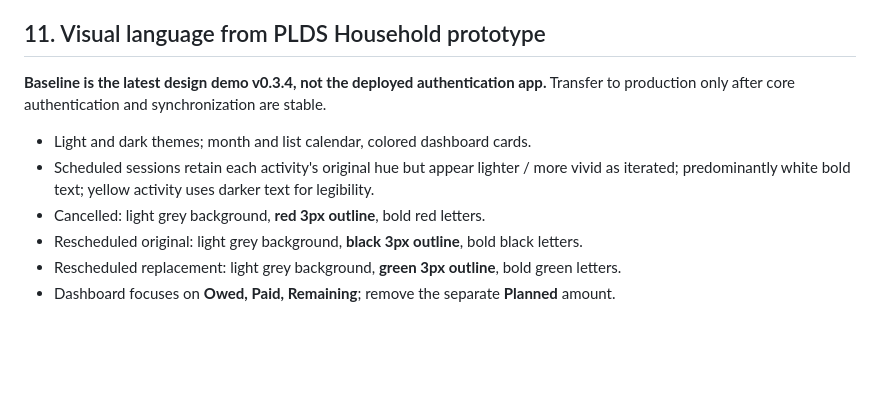
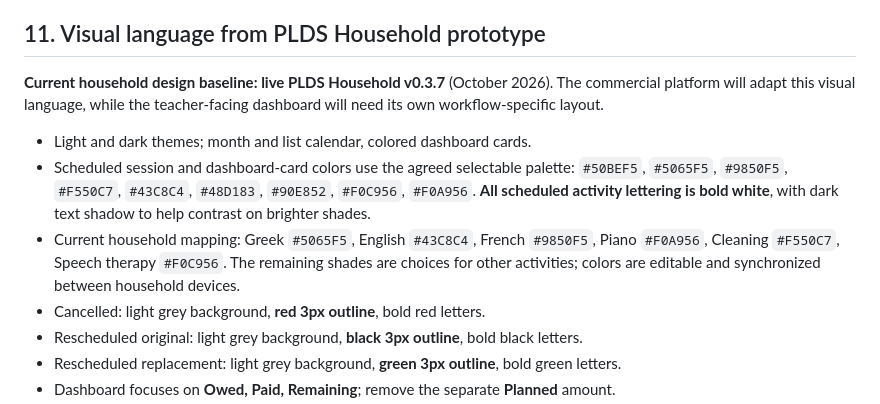
Before and after one commit to theplds/plds-household, a Markdown page: docs/COMMERCIAL_PRODUCT_SPEC.md, the part around the change. Rendered like a GitHub page; blank space fills up the shorter version.

Commit message:
Update visual spec with new nine-color palette and white scheduled labels

```diff
--- a/docs/COMMERCIAL_PRODUCT_SPEC.md
+++ b/docs/COMMERCIAL_PRODUCT_SPEC.md
@@ -214,10 +214,11 @@ Preferences: per event type and channel, quiet hours, reminder lead time, email
 
 ## 11. Visual language from PLDS Household prototype
 
-**Baseline is the latest design demo v0.3.4, not the deployed authentication app.** Transfer to production only after core authentication and synchronization are stable.
+**Current household design baseline: live PLDS Household v0.3.7** (October 2026). The commercial platform will adapt this visual language, while the teacher-facing dashboard will need its own workflow-specific layout.
 
 - Light and dark themes; month and list calendar, colored dashboard cards.
-- Scheduled sessions retain each activity's original hue but appear lighter / more vivid as iterated; predominantly white bold text; yellow activity uses darker text for legibility.
+- Scheduled session and dashboard-card colors use the agreed selectable palette: `#50BEF5`, `#5065F5`, `#9850F5`, `#F550C7`, `#43C8C4`, `#48D183`, `#90E852`, `#F0C956`, `#F0A956`. **All scheduled activity lettering is bold white**, with dark text shadow to help contrast on brighter shades.
+- Current household mapping: Greek `#5065F5`, English `#43C8C4`, French `#9850F5`, Piano `#F0A956`, Cleaning `#F550C7`, Speech therapy `#F0C956`. The remaining shades are choices for other activities; colors are editable and synchronized between household devices.
 - Cancelled: light grey background, **red 3px outline**, bold red letters.
 - Rescheduled original: light grey background, **black 3px outline**, bold black letters.
 - Rescheduled replacement: light grey background, **green 3px outline**, bold green letters.
```
